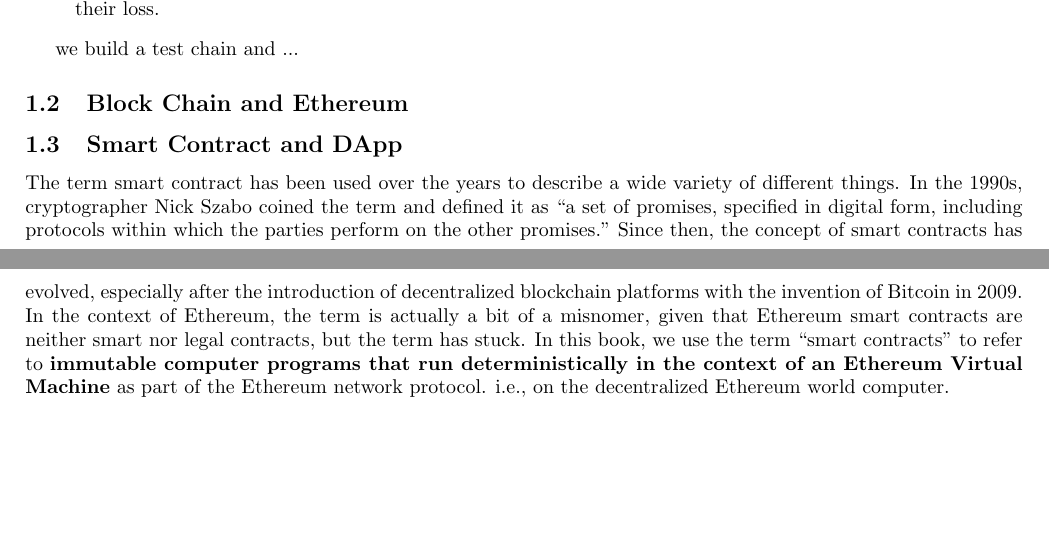
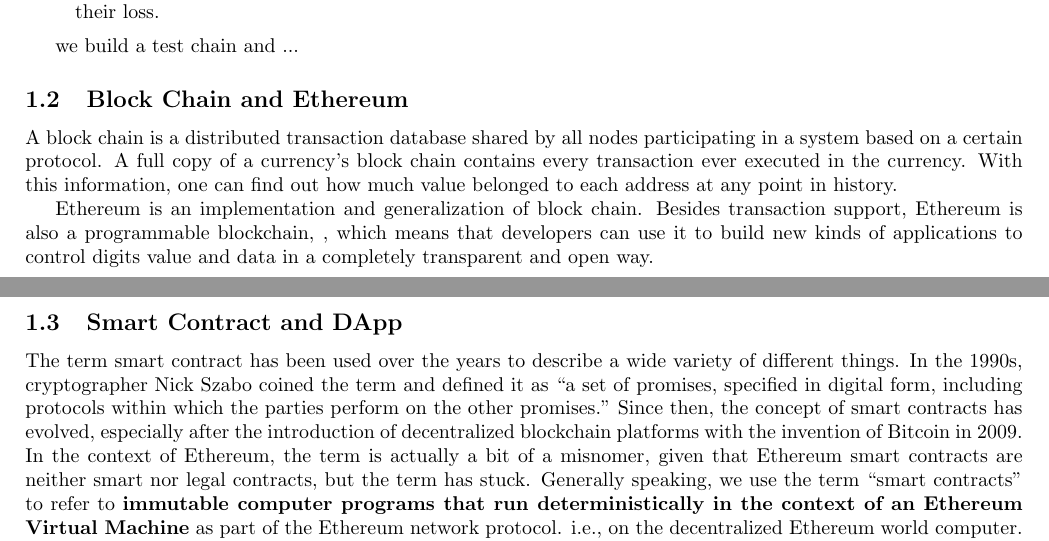
Before and after one commit to LiTrevize/EE357-Smart-Contract, a LaTeX document (report/report.tex): two parts of pages 1 and 2 of 8, joined at a grey line, cut so that both start at the same text, the shorter picture padded with empty space. Compiled offline with pdfLaTeX.

Commit message:
add blockchain intro

```diff
--- a/report/report.tex
+++ b/report/report.tex
@@ -59,9 +59,12 @@
 we build a test chain and ...
 
 \subsection{Block Chain and Ethereum}
+A block chain is a distributed transaction database shared by all nodes participating in a system based on a certain protocol. A full copy of a currency's block chain contains every transaction ever executed in the currency. With this information, one can find out how much value belonged to each address at any point in history.
+
+Ethereum is an implementation and generalization of block chain. Besides transaction support, Ethereum is also a programmable blockchain, , which means that developers can use it to build new kinds of applications to control digits value and data in a completely transparent and open way.
 
 \subsection{Smart Contract and DApp}
-The term smart contract has been used over the years to describe a wide variety of different things. In the 1990s, cryptographer Nick Szabo coined the term and defined it as “a set of promises, specified in digital form, including protocols within which the parties perform on the other promises.” Since then, the concept of smart contracts has evolved, especially after the introduction of decentralized blockchain platforms with the invention of Bitcoin in 2009. In the context of Ethereum, the term is actually a bit of a misnomer, given that Ethereum smart contracts are neither smart nor legal contracts, but the term has stuck. In this book, we use the term “smart contracts” to refer to \textbf{immutable computer programs that run deterministically in the context of an Ethereum Virtual Machine} as part of the Ethereum network protocol. i.e., on the decentralized Ethereum world computer.
+The term smart contract has been used over the years to describe a wide variety of different things. In the 1990s, cryptographer Nick Szabo coined the term and defined it as “a set of promises, specified in digital form, including protocols within which the parties perform on the other promises.” Since then, the concept of smart contracts has evolved, especially after the introduction of decentralized blockchain platforms with the invention of Bitcoin in 2009. In the context of Ethereum, the term is actually a bit of a misnomer, given that Ethereum smart contracts are neither smart nor legal contracts, but the term has stuck. Generally speaking, we use the term “smart contracts” to refer to \textbf{immutable computer programs that run deterministically in the context of an Ethereum Virtual Machine} as part of the Ethereum network protocol. i.e., on the decentralized Ethereum world computer.
 
 A decentralized application (DApp) is a computer application that runs on a distributed computing system. DApps have been popularized by distributed ledger technologies (DLT) such as the Ethereum Blockchain, where DApps are often referred to as smart contracts. DApps have their backend code running on a decentralized peer-to-peer network, as opposed to typical applications where the backend code is running on centralized servers. A DApp can have frontend code and user interfaces written in any language that can make calls to its backend. Furthermore, its frontend can be hosted on decentralized storage such as Swarm or IPFS.
 
```
Also changed, not shown: report/report.tex (2 more changed lines).
